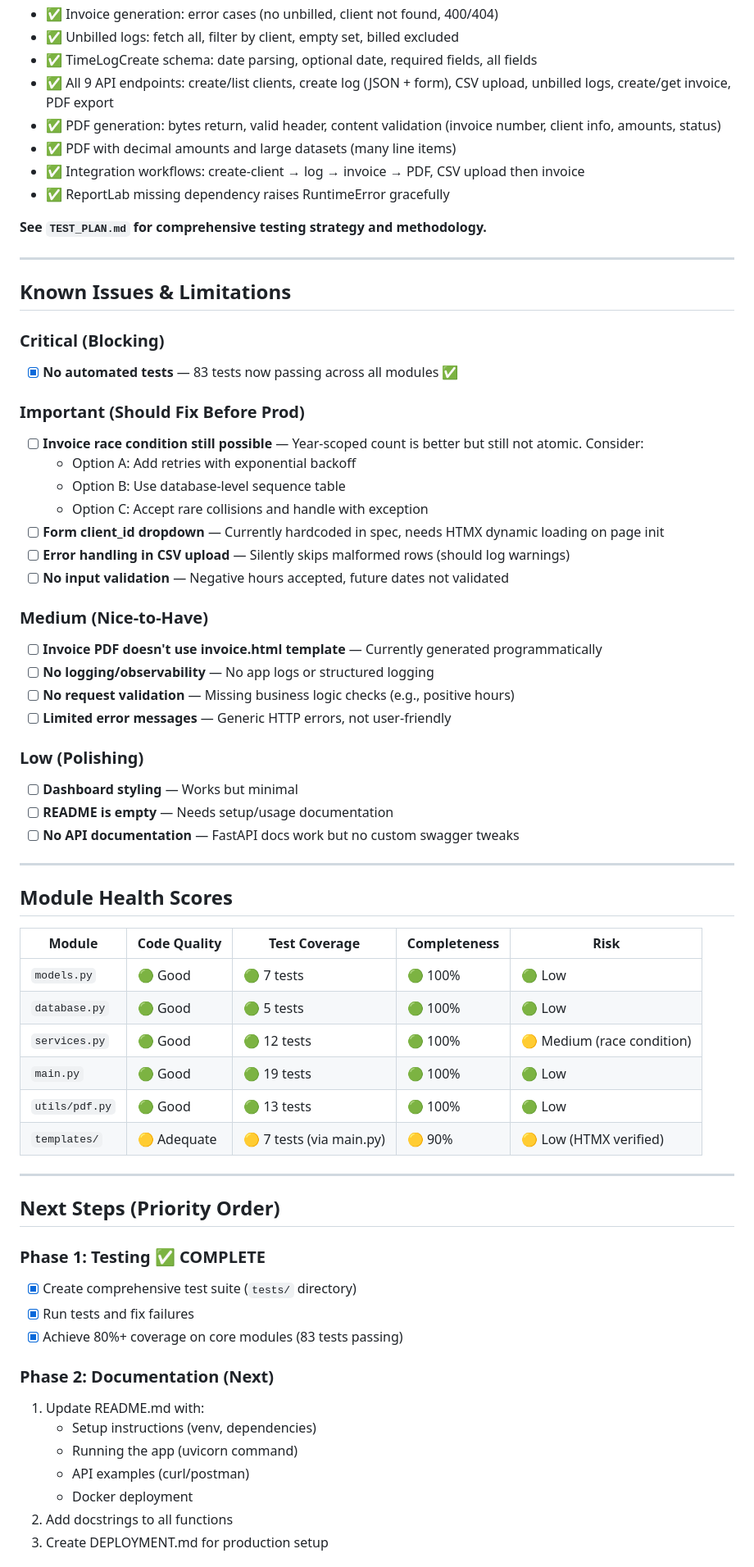
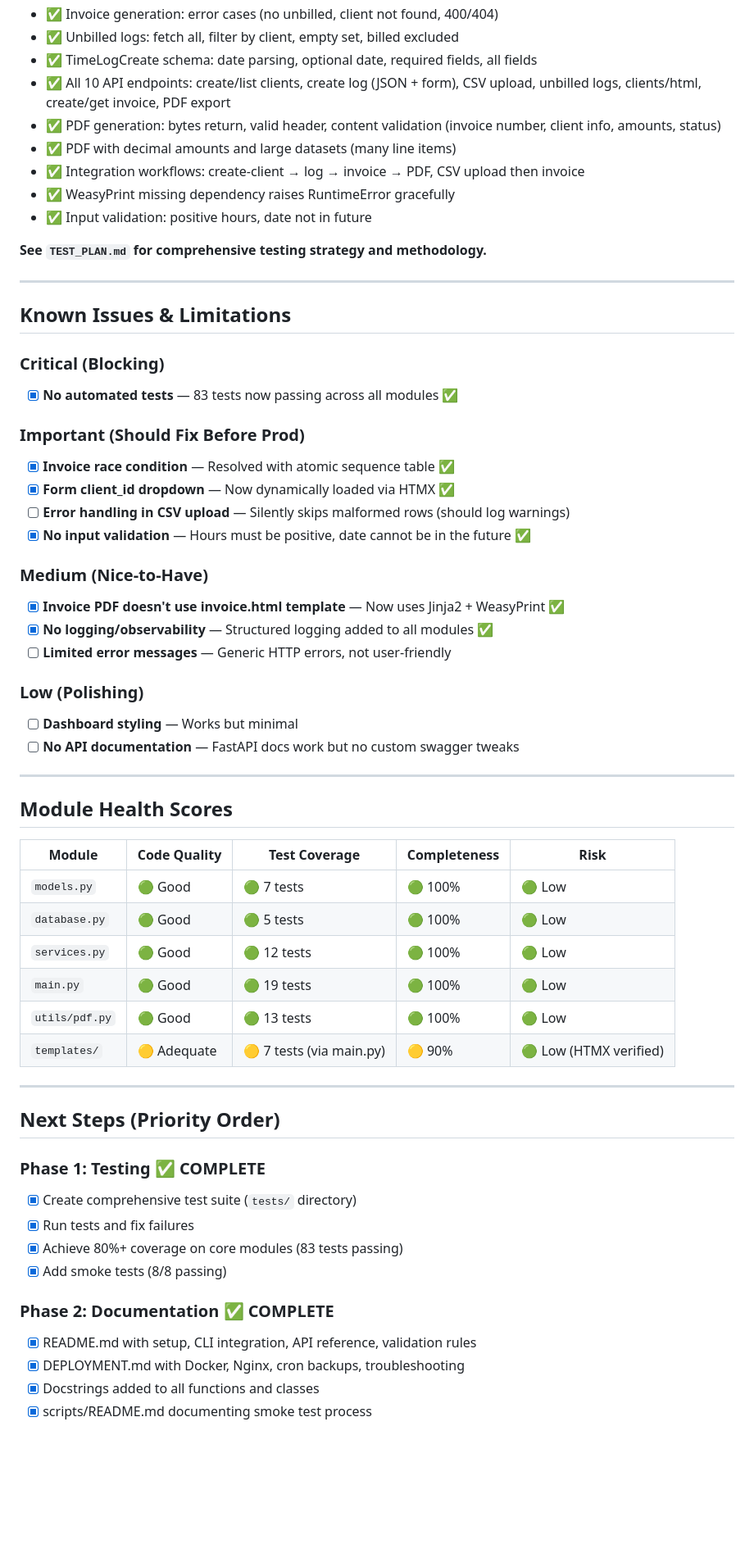
Before and after one commit to fieryWalrus1002/lean-invoice-tracker, a Markdown page: PROJECT_STATUS.md, the part around one of its changes. Shown at 82% size. Drawn GitHub-style; blank space fills up the shorter version.

```diff
--- a/PROJECT_STATUS.md
+++ b/PROJECT_STATUS.md
@@ -164,11 +194,12 @@ All 9 critical fixes from the reviewer have been integrated into:
 - ✅ Invoice generation: error cases (no unbilled, client not found, 400/404)
 - ✅ Unbilled logs: fetch all, filter by client, empty set, billed excluded
 - ✅ TimeLogCreate schema: date parsing, optional date, required fields, all fields
-- ✅ All 9 API endpoints: create/list clients, create log (JSON + form), CSV upload, unbilled logs, create/get invoice, PDF export
+- ✅ All 10 API endpoints: create/list clients, create log (JSON + form), CSV upload, unbilled logs, clients/html, create/get invoice, PDF export
 - ✅ PDF generation: bytes return, valid header, content validation (invoice number, client info, amounts, status)
 - ✅ PDF with decimal amounts and large datasets (many line items)
 - ✅ Integration workflows: create-client → log → invoice → PDF, CSV upload then invoice
-- ✅ ReportLab missing dependency raises RuntimeError gracefully
+- ✅ WeasyPrint missing dependency raises RuntimeError gracefully
+- ✅ Input validation: positive hours, date not in future
 
 **See `TEST_PLAN.md` for comprehensive testing strategy and methodology.**
 
@@ -180,23 +211,18 @@ All 9 critical fixes from the reviewer have been integrated into:
 - [x] **No automated tests** — 83 tests now passing across all modules ✅
 
 ### Important (Should Fix Before Prod)
-- [ ] **Invoice race condition still possible** — Year-scoped count is better but still not atomic. Consider:
-  - Option A: Add retries with exponential backoff
-  - Option B: Use database-level sequence table
-  - Option C: Accept rare collisions and handle with exception
-- [ ] **Form client_id dropdown** — Currently hardcoded in spec, needs HTMX dynamic loading on page init
+- [x] **Invoice race condition** — Resolved with atomic sequence table ✅
+- [x] **Form client_id dropdown** — Now dynamically loaded via HTMX ✅
 - [ ] **Error handling in CSV upload** — Silently skips malformed rows (should log warnings)
-- [ ] **No input validation** — Negative hours accepted, future dates not validated
+- [x] **No input validation** — Hours must be positive, date cannot be in the future ✅
 
 ### Medium (Nice-to-Have)
-- [ ] **Invoice PDF doesn't use invoice.html template** — Currently generated programmatically
-- [ ] **No logging/observability** — No app logs or structured logging
-- [ ] **No request validation** — Missing business logic checks (e.g., positive hours)
+- [x] **Invoice PDF doesn't use invoice.html template** — Now uses Jinja2 + WeasyPrint ✅
+- [x] **No logging/observability** — Structured logging added to all modules ✅
 - [ ] **Limited error messages** — Generic HTTP errors, not user-friendly
 
 ### Low (Polishing)
 - [ ] **Dashboard styling** — Works but minimal
-- [ ] **README is empty** — Needs setup/usage documentation
 - [ ] **No API documentation** — FastAPI docs work but no custom swagger tweaks
 
 ---
@@ -207,10 +233,10 @@ All 9 critical fixes from the reviewer have been integrated into:
 |--------|-------------|----------------|--------------|------|
 | `models.py` | 🟢 Good | 🟢 7 tests | 🟢 100% | 🟢 Low |
 | `database.py` | 🟢 Good | 🟢 5 tests | 🟢 100% | 🟢 Low |
-| `services.py` | 🟢 Good | 🟢 12 tests | 🟢 100% | 🟡 Medium (race condition) |
+| `services.py` | 🟢 Good | 🟢 12 tests | 🟢 100% | 🟢 Low |
 | `main.py` | 🟢 Good | 🟢 19 tests | 🟢 100% | 🟢 Low |
 | `utils/pdf.py` | 🟢 Good | 🟢 13 tests | 🟢 100% | 🟢 Low |
-| `templates/` | 🟡 Adequate | 🟡 7 tests (via main.py) | 🟡 90% | 🟡 Low (HTMX verified) |
+| `templates/` | 🟡 Adequate | 🟡 7 tests (via main.py) | 🟡 90% | 🟢 Low (HTMX verified) |
 
 ---
 
@@ -220,13 +246,11 @@ All 9 critical fixes from the reviewer have been integrated into:
 - [x] Create comprehensive test suite (`tests/` directory)
 - [x] Run tests and fix failures
 - [x] Achieve 80%+ coverage on core modules (83 tests passing)
+- [x] Add smoke tests (8/8 passing)
 
-### Phase 2: Documentation (Next)
-1. Update README.md with:
-   - Setup instructions (venv, dependencies)
-   - Running the app (uvicorn command)
-   - API examples (curl/postman)
-   - Docker deployment
-2. Add docstrings to all functions
-3. Create DEPLOYMENT.md for production setup
+### Phase 2: Documentation ✅ COMPLETE
+- [x] README.md with setup, CLI integration, API reference, validation rules
+- [x] DEPLOYMENT.md with Docker, Nginx, cron backups, troubleshooting
+- [x] Docstrings added to all functions and classes
+- [x] scripts/README.md documenting smoke test process
 
```
Also changed, not shown: other parts of PROJECT_STATUS.md (+108 -53 lines), DEPLOYMENT.md (+11 -10 lines), README.md (+29 -6 lines).
